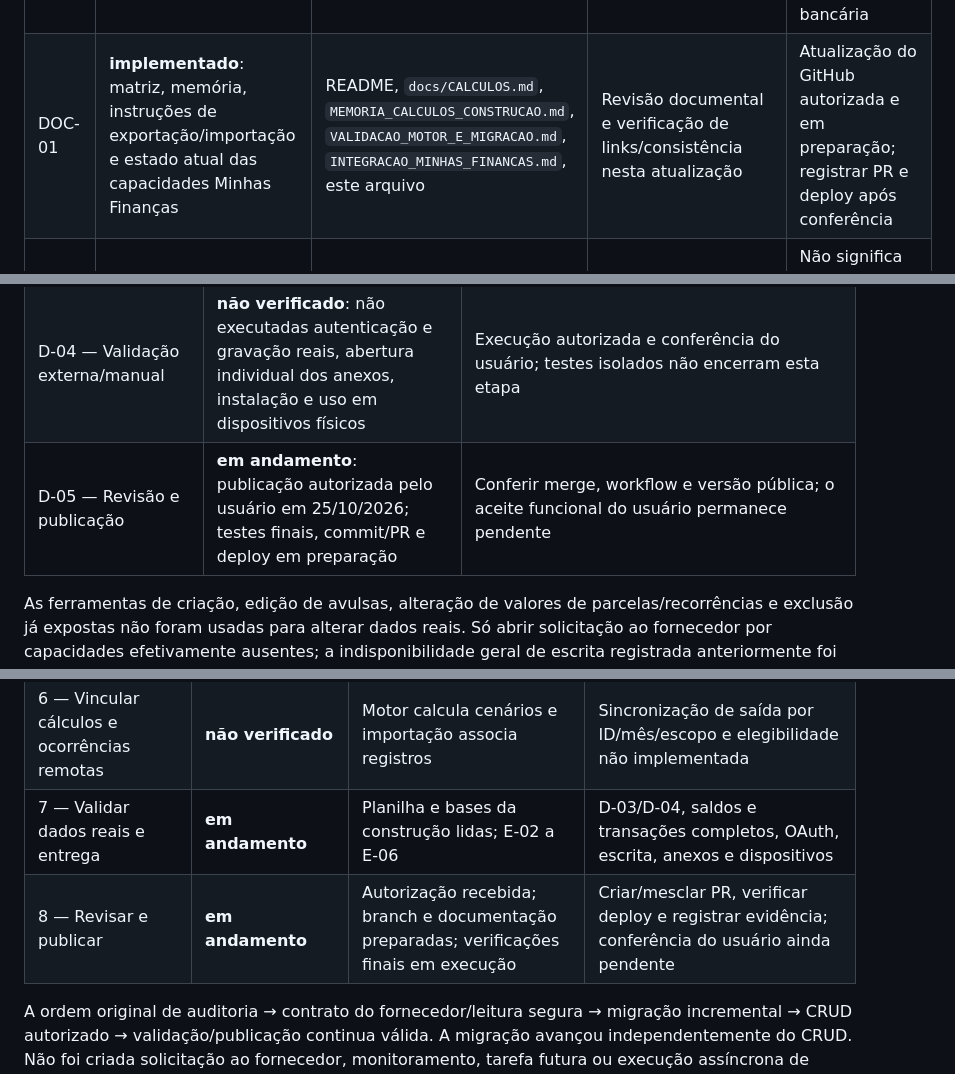
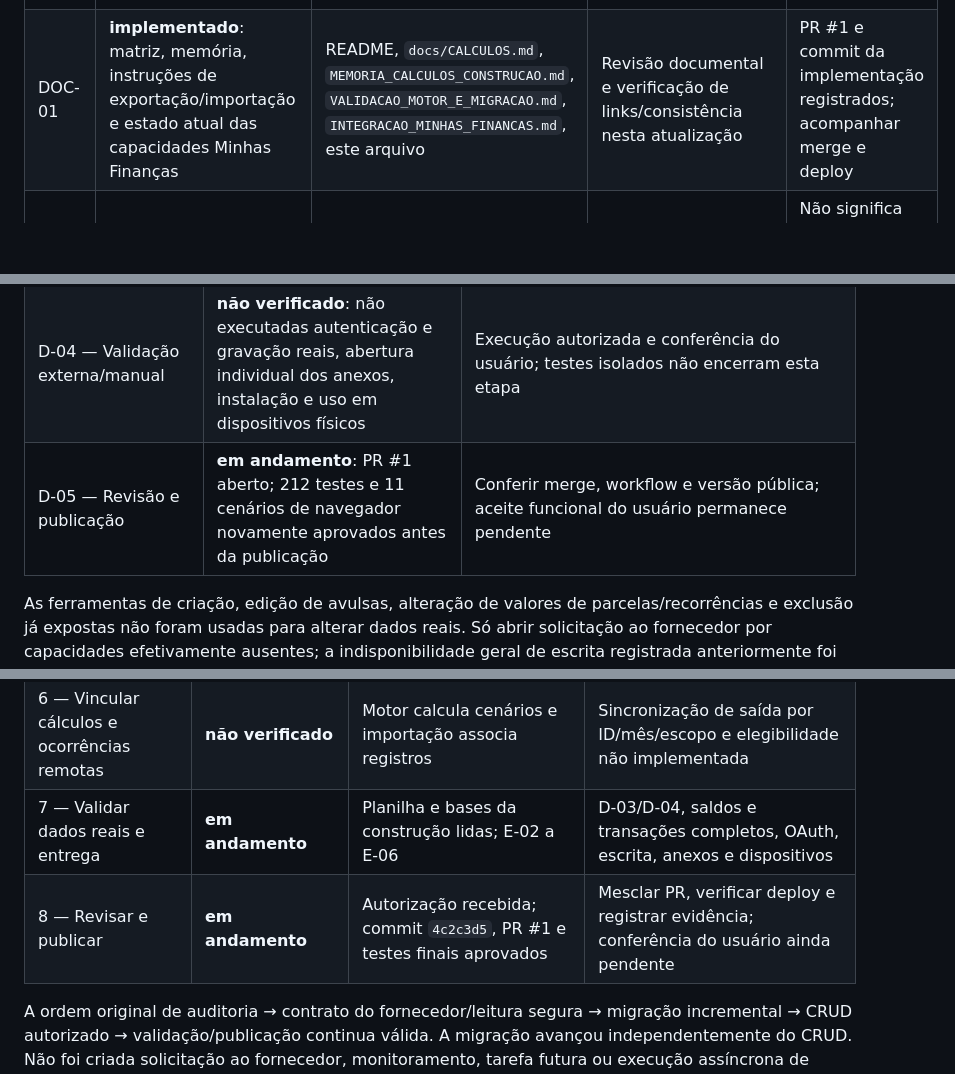
Before and after one commit to Djanilton/controle-financeiro, a Markdown page: docs/REQUISITOS_E_PENDENCIAS.md, 3 parts joined by grey strips. GitHub-like rendering; blank space fills up the shorter version.

```diff
--- a/docs/REQUISITOS_E_PENDENCIAS.md
+++ b/docs/REQUISITOS_E_PENDENCIAS.md
@@ -64,7 +65,7 @@ Todas as linhas abaixo pertencem à branch `fix/auditoria-motor-migracao`. Commi
 | EXP-01 | **implementado**: Excel atual separado da planilha original; inclui custos editados, programações, obrigações, cláusulas/fontes, histórico de anexos e motor | `construction-export.js`, `construction/embedded.js`, `construction/index.html` | `construction-export.test.cjs`, navegador de migração com download/leitura do Excel; aprovados | Substitui o espelho Excel automático legado por exportação local; JSON é o backup integral |
 | IMP-01 | **implementado**: leitura da planilha da construção em Configurações > Importações > Carga inicial e recuperação, com sessão/confirmação e cópia anterior | `app-refinement.js`, `construction/embedded.js` | `refinement.test.cjs`, `construction-import.test.cjs`, navegador de opções; aprovados no escopo isolado | Leitura por OAuth no dispositivo real não testada |
 | VAL-01 | **implementado**: extrator de fórmulas/caches, CLI de referência e reconstrução Python independente recuperados/adaptados | `tools/extract_workbook.py`, `tools/validate_financing.py`, `tests/validate-reference.cjs`, `verify-migration.cjs`, `verify-private-construction.cjs` | Executados na planilha e nos JSONs de construção, somente leitura; E-02 a E-06 | Fonte bancária completa não acessível; reconstrução não prova ótimo global nem cobrança bancária |
-| DOC-01 | **implementado**: matriz, memória, instruções de exportação/importação e estado atual das capacidades Minhas Finanças | README, `docs/CALCULOS.md`, `MEMORIA_CALCULOS_CONSTRUCAO.md`, `VALIDACAO_MOTOR_E_MIGRACAO.md`, `INTEGRACAO_MINHAS_FINANCAS.md`, este arquivo | Revisão documental e verificação de links/consistência nesta atualização | Atualização do GitHub autorizada e em preparação; registrar PR e deploy após conferência |
+| DOC-01 | **implementado**: matriz, memória, instruções de exportação/importação e estado atual das capacidades Minhas Finanças | README, `docs/CALCULOS.md`, `MEMORIA_CALCULOS_CONSTRUCAO.md`, `VALIDACAO_MOTOR_E_MIGRACAO.md`, `INTEGRACAO_MINHAS_FINANCAS.md`, este arquivo | Revisão documental e verificação de links/consistência nesta atualização | PR #1 e commit da implementação registrados; acompanhar merge e deploy |
 | TEST-01 | **validado**, no escopo executado: portabilidade e ampliação da regressão automatizada | Suítes `tests/`, scripts de navegador e helpers | 212 testes e 11 cenários de navegador aprovados; E-01/E-07 | Não significa que todos os testes de navegador do repositório ou autenticações reais foram executados |
 
 ## P0 — Integração bidirecional com Minhas Finanças
@@ -92,7 +93,7 @@ As ferramentas oficiais consultadas já expõem operações de escrita. Não cla
 | D-02 — Classes e operações ainda excluídas | **bloqueado**, para operações não suportadas pelas ferramentas inspecionadas: vínculos de empréstimo, Open Finance e outras exclusões; não há lote atômico de escritas | Depende de capacidade oficial específica quando o caso concreto se enquadrar. Confirmar parcelas/séries, investimentos, saldo devedor e escopos; não contornar por lançamentos substitutos. Solicitação formal ao desenvolvedor não foi aberta |
 | D-03 — Base financeira completa e saldos atuais | **bloqueado**: leitura de `controle-financeiro-app.json` terminou com `Transport closed` no conector | Restabelecer leitura autorizada ou disponibilizar cópia privada adequada; depois conferir saldos, transações, FGTS e integração patrimonial. As bases privadas de construção foram lidas, mas não substituem a base financeira |
 | D-04 — Validação externa/manual | **não verificado**: não executadas autenticação e gravação reais, abertura individual dos anexos, instalação e uso em dispositivos físicos | Execução autorizada e conferência do usuário; testes isolados não encerram esta etapa |
-| D-05 — Revisão e publicação | **em andamento**: publicação autorizada pelo usuário em 25/10/2026; testes finais, commit/PR e deploy em preparação | Conferir merge, workflow e versão pública; o aceite funcional do usuário permanece pendente |
+| D-05 — Revisão e publicação | **em andamento**: PR #1 aberto; 212 testes e 11 cenários de navegador novamente aprovados antes da publicação | Conferir merge, workflow e versão pública; aceite funcional do usuário permanece pendente |
 
 As ferramentas de criação, edição de avulsas, alteração de valores de parcelas/recorrências e exclusão já expostas não foram usadas para alterar dados reais. Só abrir solicitação ao fornecedor por capacidades efetivamente ausentes; a indisponibilidade geral de escrita registrada anteriormente foi superada. Nenhuma mensagem foi enviada ao desenvolvedor nesta execução.
 
@@ -140,7 +141,7 @@ E-07 corresponde a `browser-construction-migration.cjs`, `browser-construction-f
 | 5 — Integrar escrita suportada | **não verificado** | Intenções locais e importação são componentes prévios | Executor CRUD, confirmação, idempotência, status, releitura e testes de escrita não implementados no site |
 | 6 — Vincular cálculos e ocorrências remotas | **não verificado** | Motor calcula cenários e importação associa registros | Sincronização de saída por ID/mês/escopo e elegibilidade não implementada |
 | 7 — Validar dados reais e entrega | **em andamento** | Planilha e bases da construção lidas; E-02 a E-06 | D-03/D-04, saldos e transações completos, OAuth, escrita, anexos e dispositivos |
-| 8 — Revisar e publicar | **em andamento** | Autorização recebida; branch e documentação preparadas; verificações finais em execução | Criar/mesclar PR, verificar deploy e registrar evidência; conferência do usuário ainda pendente |
+| 8 — Revisar e publicar | **em andamento** | Autorização recebida; commit `4c2c3d5`, PR #1 e testes finais aprovados | Mesclar PR, verificar deploy e registrar evidência; conferência do usuário ainda pendente |
 
 A ordem original de auditoria → contrato do fornecedor/leitura segura → migração incremental → CRUD autorizado → validação/publicação continua válida. A migração avançou independentemente do CRUD. Não foi criada solicitação ao fornecedor, monitoramento, tarefa futura ou execução assíncrona de acompanhamento.
 
```
Also changed, not shown: other parts of docs/REQUISITOS_E_PENDENCIAS.md (+5 -4 lines).
